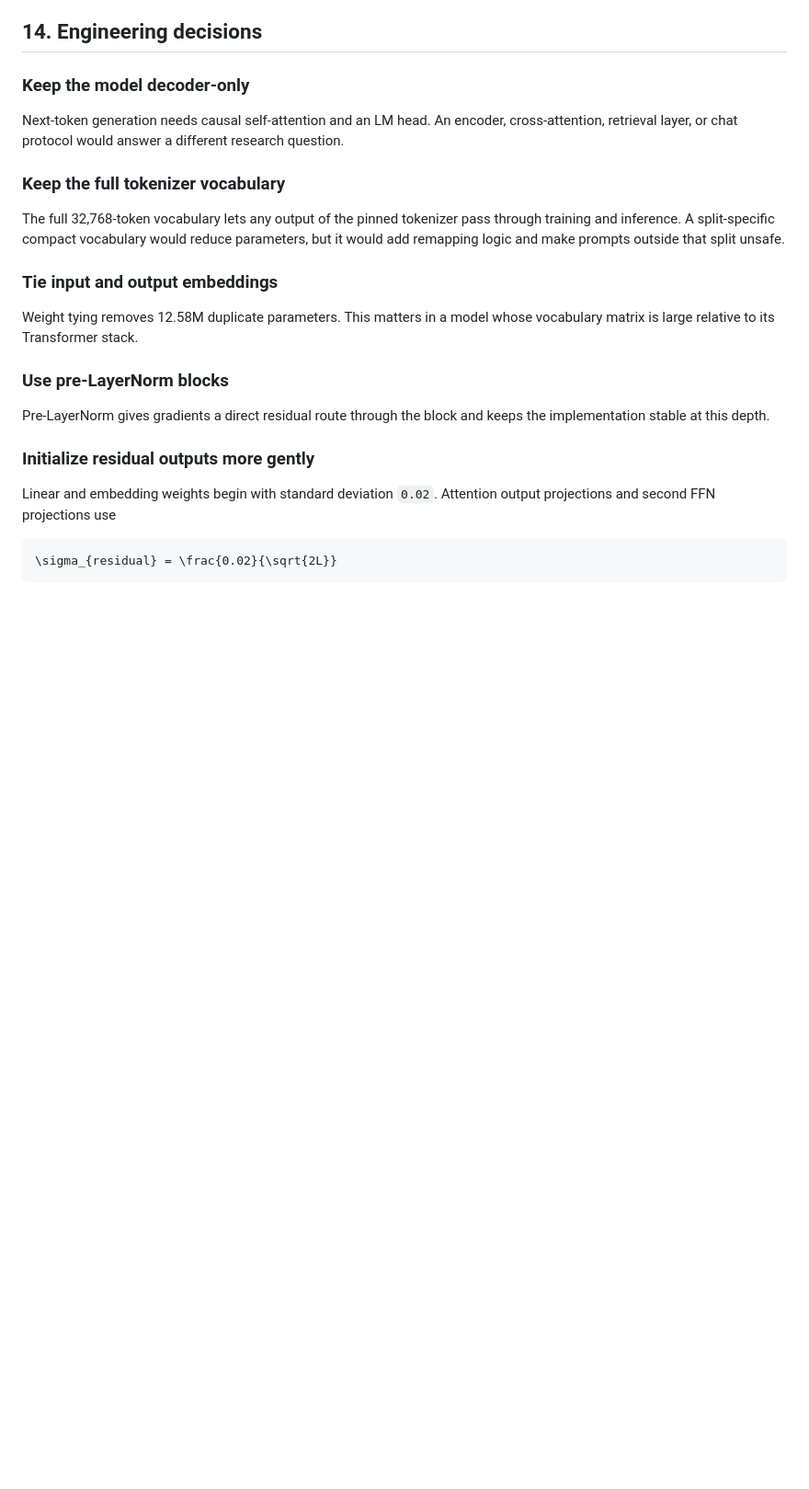
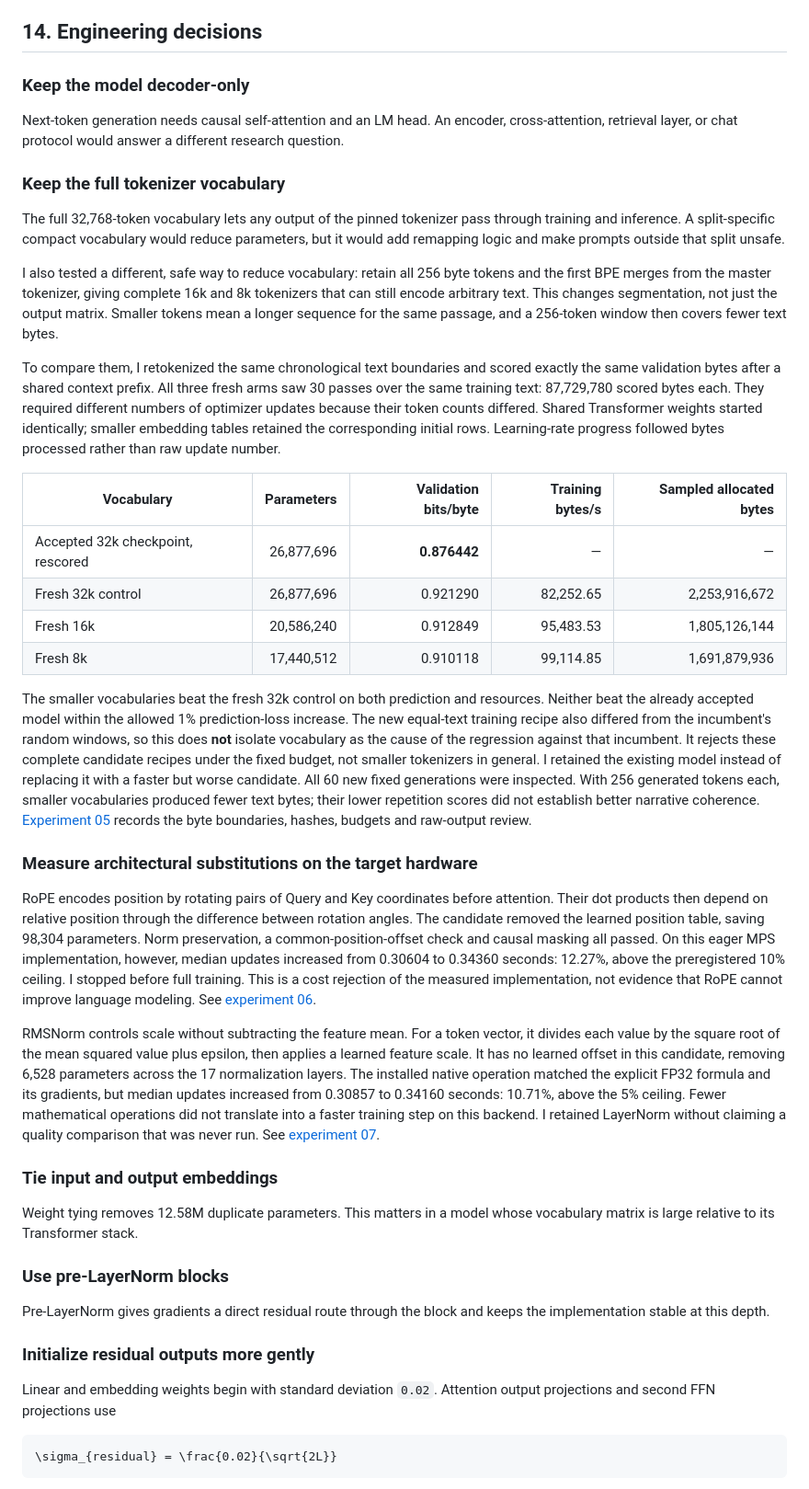
Before and after one commit to nik1t7n/tiny-manas, a Markdown page: README.md, the part around one of its changes. Shown at 92% size. Drawn GitHub-style; blank space fills up the shorter version.

Commit message:
docs(research): explain tokenizer and normalization experiment outcomes
Record equal-byte vocabulary comparisons and MPS cost rejections for RoPE and RMSNorm. Keep unmeasured quality claims and ongoing candidates separate from the accepted model.

```diff
--- a/README.md
+++ b/README.md
@@ -693,6 +696,25 @@ Next-token generation needs causal self-attention and an LM head. An encoder, cr
 
 The full 32,768-token vocabulary lets any output of the pinned tokenizer pass through training and inference. A split-specific compact vocabulary would reduce parameters, but it would add remapping logic and make prompts outside that split unsafe.
 
+I also tested a different, safe way to reduce vocabulary: retain all 256 byte tokens and the first BPE merges from the master tokenizer, giving complete 16k and 8k tokenizers that can still encode arbitrary text. This changes segmentation, not just the output matrix. Smaller tokens mean a longer sequence for the same passage, and a 256-token window then covers fewer text bytes.
+
+To compare them, I retokenized the same chronological text boundaries and scored exactly the same validation bytes after a shared context prefix. All three fresh arms saw 30 passes over the same training text: 87,729,780 scored bytes each. They required different numbers of optimizer updates because their token counts differed. Shared Transformer weights started identically; smaller embedding tables retained the corresponding initial rows. Learning-rate progress followed bytes processed rather than raw update number.
+
+| Vocabulary | Parameters | Validation bits/byte | Training bytes/s | Sampled allocated bytes |
+|---|---:|---:|---:|---:|
+| Accepted 32k checkpoint, rescored | 26,877,696 | **0.876442** | — | — |
+| Fresh 32k control | 26,877,696 | 0.921290 | 82,252.65 | 2,253,916,672 |
+| Fresh 16k | 20,586,240 | 0.912849 | 95,483.53 | 1,805,126,144 |
+| Fresh 8k | 17,440,512 | 0.910118 | 99,114.85 | 1,691,879,936 |
+
+The smaller vocabularies beat the fresh 32k control on both prediction and resources. Neither beat the already accepted model within the allowed 1% prediction-loss increase. The new equal-text training recipe also differed from the incumbent's random windows, so this does **not** isolate vocabulary as the cause of the regression against that incumbent. It rejects these complete candidate recipes under the fixed budget, not smaller tokenizers in general. I retained the existing model instead of replacing it with a faster but worse candidate. All 60 new fixed generations were inspected. With 256 generated tokens each, smaller vocabularies produced fewer text bytes; their lower repetition scores did not establish better narrative coherence. [Experiment 05](docs/experiments/05-tokenizer.md) records the byte boundaries, hashes, budgets and raw-output review.
+
+### Measure architectural substitutions on the target hardware
+
+RoPE encodes position by rotating pairs of Query and Key coordinates before attention. Their dot products then depend on relative position through the difference between rotation angles. The candidate removed the learned position table, saving 98,304 parameters. Norm preservation, a common-position-offset check and causal masking all passed. On this eager MPS implementation, however, median updates increased from 0.30604 to 0.34360 seconds: 12.27%, above the preregistered 10% ceiling. I stopped before full training. This is a cost rejection of the measured implementation, not evidence that RoPE cannot improve language modeling. See [experiment 06](docs/experiments/06-rope.md).
+
+RMSNorm controls scale without subtracting the feature mean. For a token vector, it divides each value by the square root of the mean squared value plus epsilon, then applies a learned feature scale. It has no learned offset in this candidate, removing 6,528 parameters across the 17 normalization layers. The installed native operation matched the explicit FP32 formula and its gradients, but median updates increased from 0.30857 to 0.34160 seconds: 10.71%, above the 5% ceiling. Fewer mathematical operations did not translate into a faster training step on this backend. I retained LayerNorm without claiming a quality comparison that was never run. See [experiment 07](docs/experiments/07-rmsnorm.md).
+
 ### Tie input and output embeddings
 
 Weight tying removes 12.58M duplicate parameters. This matters in a model whose vocabulary matrix is large relative to its Transformer stack.
```
Also changed, not shown: other parts of README.md (+5 -2 lines).
